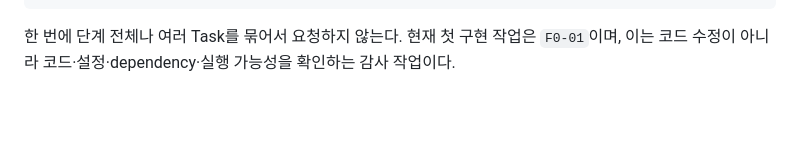
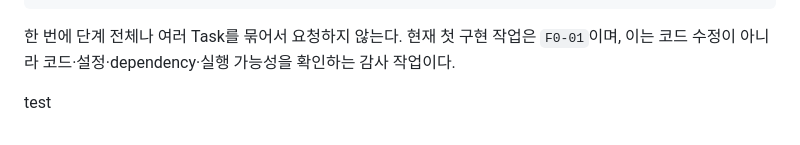
Before and after one commit to Nerororo/Project_AI_Travel_Assistant, a Markdown page: toMake.md, the part around the change. Rendered like a GitHub page; blank space fills up the shorter version.

Commit message:
github test

````diff
--- a/toMake.md
+++ b/toMake.md
@@ -419,3 +419,5 @@ U1-06 회귀 점검을 진행해줘.
 ```
 
 한 번에 단계 전체나 여러 Task를 묶어서 요청하지 않는다. 현재 첫 구현 작업은 `F0-01`이며, 이는 코드 수정이 아니라 코드·설정·dependency·실행 가능성을 확인하는 감사 작업이다.
+
+test
````
